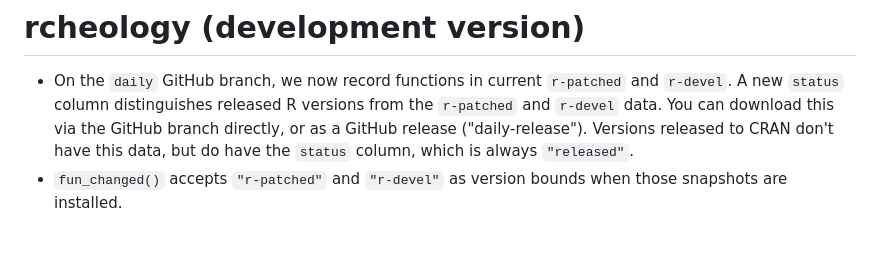
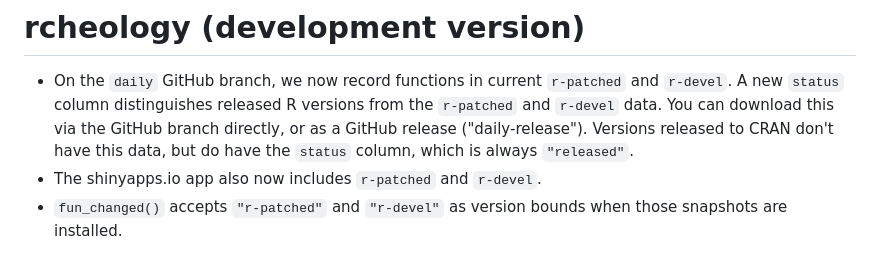
Before and after one commit to hughjonesd/rcheology, a Markdown page: NEWS.md, the part around the change. Rendered like a GitHub page.

Commit message:
Update NEWS

```diff
--- a/NEWS.md
+++ b/NEWS.md
@@ -6,6 +6,7 @@
   branch directly, or as a GitHub release ("daily-release"). Versions released
   to CRAN don't have this data, but do have the `status` column, which is
   always `"released"`.
+* The shinyapps.io app also now includes `r-patched` and `r-devel`.
 * `fun_changed()` accepts `"r-patched"` and `"r-devel"` as version bounds
   when those snapshots are installed.
 
```
